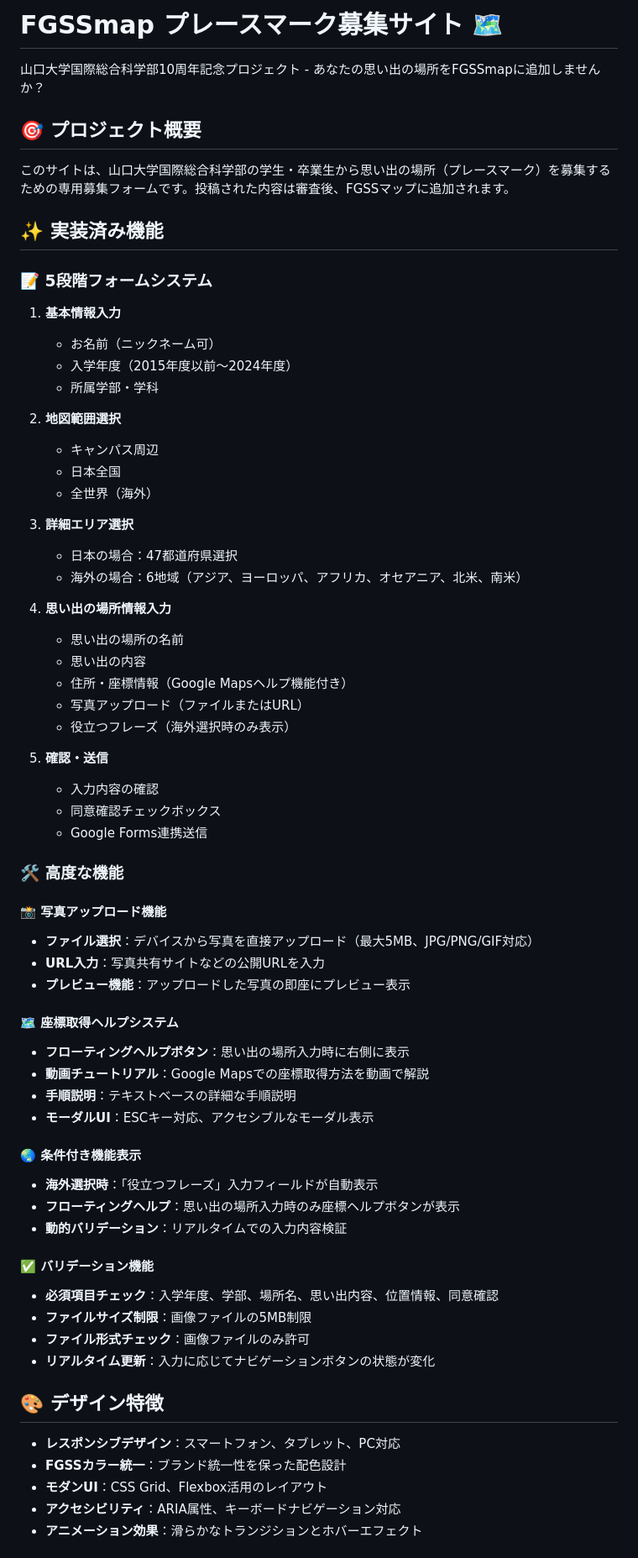
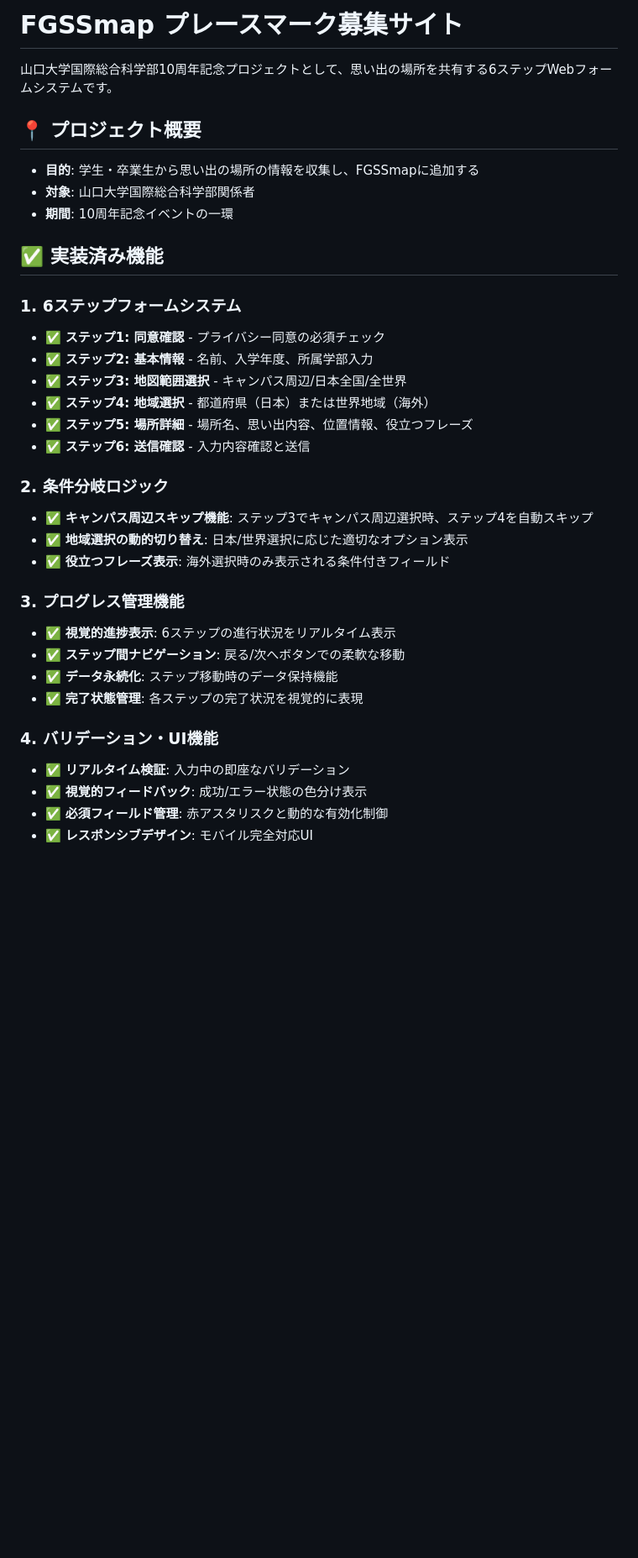
Before and after one commit to FGSSmap/FGSSmap_site, a Markdown page: README.md, the part around one of its changes. Shown at 84% size. Drawn GitHub-style; blank space fills up the shorter version.

```diff
--- a/README.md
+++ b/README.md
@@ -1,70 +1,37 @@
-# FGSSmap プレースマーク募集サイト 🗺️
+# FGSSmap プレースマーク募集サイト
 
-山口大学国際総合科学部10周年記念プロジェクト - あなたの思い出の場所をFGSSmapに追加しませんか？
+山口大学国際総合科学部10周年記念プロジェクトとして、思い出の場所を共有する6ステップWebフォームシステムです。
 
-## 🎯 プロジェクト概要
+## 📍 プロジェクト概要
 
-このサイトは、山口大学国際総合科学部の学生・卒業生から思い出の場所（プレースマーク）を募集するための専用募集フォームです。投稿された内容は審査後、FGSSマップに追加されます。
+- **目的**: 学生・卒業生から思い出の場所の情報を収集し、FGSSmapに追加する
+- **対象**: 山口大学国際総合科学部関係者
+- **期間**: 10周年記念イベントの一環
 
-## ✨ 実装済み機能
+## ✅ 実装済み機能
 
-### 📝 5段階フォームシステム
+### 1. 6ステップフォームシステム
+- ✅ **ステップ1: 同意確認** - プライバシー同意の必須チェック
+- ✅ **ステップ2: 基本情報** - 名前、入学年度、所属学部入力
+- ✅ **ステップ3: 地図範囲選択** - キャンパス周辺/日本全国/全世界
+- ✅ **ステップ4: 地域選択** - 都道府県（日本）または世界地域（海外）
+- ✅ **ステップ5: 場所詳細** - 場所名、思い出内容、位置情報、役立つフレーズ
+- ✅ **ステップ6: 送信確認** - 入力内容確認と送信
 
-1. **基本情報入力**
-   - お名前（ニックネーム可）
-   - 入学年度（2015年度以前〜2024年度）
-   - 所属学部・学科
+### 2. 条件分岐ロジック
+- ✅ **キャンパス周辺スキップ機能**: ステップ3でキャンパス周辺選択時、ステップ4を自動スキップ
+- ✅ **地域選択の動的切り替え**: 日本/世界選択に応じた適切なオプション表示
+- ✅ **役立つフレーズ表示**: 海外選択時のみ表示される条件付きフィールド
 
-2. **地図範囲選択**
-   - キャンパス周辺
-   - 日本全国
-   - 全世界（海外）
+### 3. プログレス管理機能
+- ✅ **視覚的進捗表示**: 6ステップの進行状況をリアルタイム表示
+- ✅ **ステップ間ナビゲーション**: 戻る/次へボタンでの柔軟な移動
+- ✅ **データ永続化**: ステップ移動時のデータ保持機能
+- ✅ **完了状態管理**: 各ステップの完了状況を視覚的に表現
 
-3. **詳細エリア選択**
-   - 日本の場合：47都道府県選択
-   - 海外の場合：6地域（アジア、ヨーロッパ、アフリカ、オセアニア、北米、南米）
+### 4. バリデーション・UI機能
+- ✅ **リアルタイム検証**: 入力中の即座なバリデーション
+- ✅ **視覚的フィードバック**: 成功/エラー状態の色分け表示
+- ✅ **必須フィールド管理**: 赤アスタリスクと動的な有効化制御
+- ✅ **レスポンシブデザイン**: モバイル完全対応UI
 
-4. **思い出の場所情報入力**
-   - 思い出の場所の名前
-   - 思い出の内容
-   - 住所・座標情報（Google Mapsヘルプ機能付き）
-   - 写真アップロード（ファイルまたはURL）
-   - 役立つフレーズ（海外選択時のみ表示）
-
-5. **確認・送信**
-   - 入力内容の確認
-   - 同意確認チェックボックス
-   - Google Forms連携送信
-
-### 🛠️ 高度な機能
-
-#### 📸 写真アップロード機能
-- **ファイル選択**：デバイスから写真を直接アップロード（最大5MB、JPG/PNG/GIF対応）
-- **URL入力**：写真共有サイトなどの公開URLを入力
-- **プレビュー機能**：アップロードした写真の即座にプレビュー表示
-
-#### 🗺️ 座標取得ヘルプシステム
-- **フローティングヘルプボタン**：思い出の場所入力時に右側に表示
-- **動画チュートリアル**：Google Mapsでの座標取得方法を動画で解説
-- **手順説明**：テキストベースの詳細な手順説明
-- **モーダルUI**：ESCキー対応、アクセシブルなモーダル表示
-
-#### 🌏 条件付き機能表示
-- **海外選択時**：「役立つフレーズ」入力フィールドが自動表示
-- **フローティングヘルプ**：思い出の場所入力時のみ座標ヘルプボタンが表示
-- **動的バリデーション**：リアルタイムでの入力内容検証
-
-#### ✅ バリデーション機能
-- **必須項目チェック**：入学年度、学部、場所名、思い出内容、位置情報、同意確認
-- **ファイルサイズ制限**：画像ファイルの5MB制限
-- **ファイル形式チェック**：画像ファイルのみ許可
-- **リアルタイム更新**：入力に応じてナビゲーションボタンの状態が変化
-
-## 🎨 デザイン特徴
-
-- **レスポンシブデザイン**：スマートフォン、タブレット、PC対応
-- **FGSSカラー統一**：ブランド統一性を保った配色設計
-- **モダンUI**：CSS Grid、Flexbox活用のレイアウト
-- **アクセシビリティ**：ARIA属性、キーボードナビゲーション対応
-- **アニメーション効果**：滑らかなトランジションとホバーエフェクト
-
```
Also changed, not shown: other parts of README.md (+87 -95 lines).
